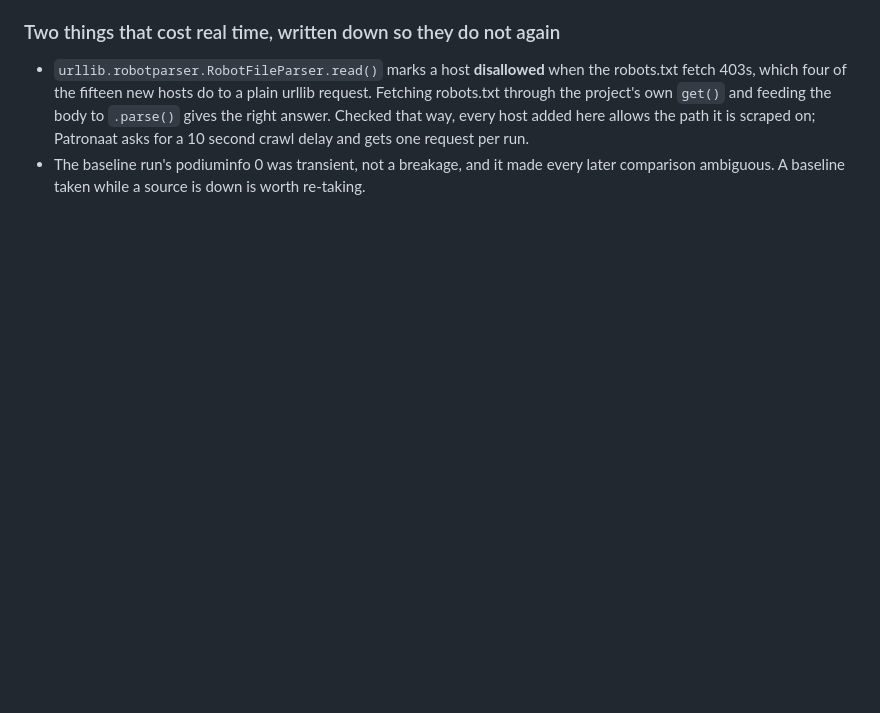
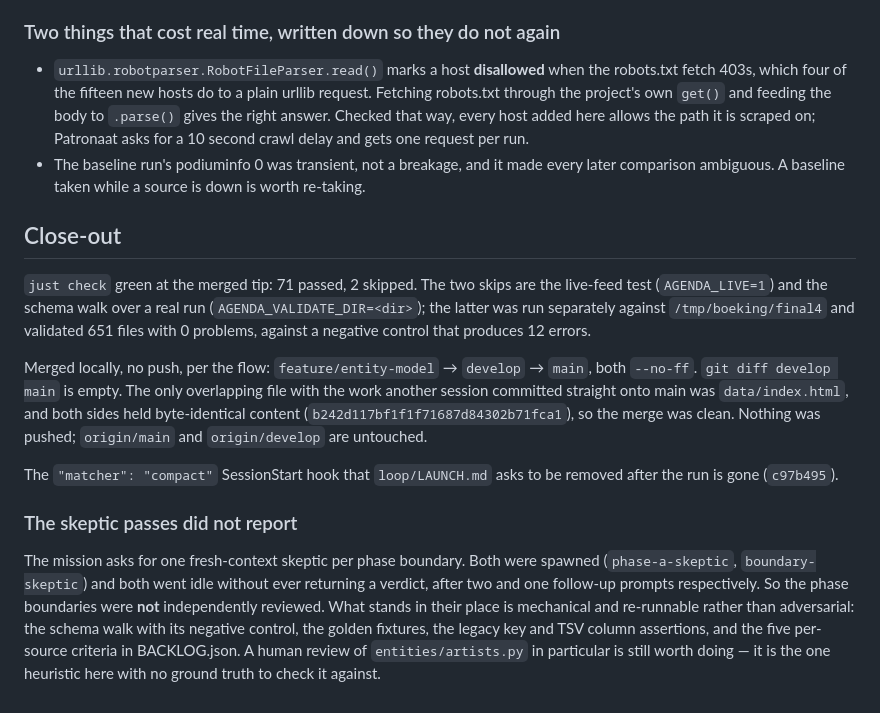
Before and after one commit to doublej/agenda-scraper, a Markdown page: loop/PROGRESS.md, the part around the change. Rendered like a GitHub page; blank space fills up the shorter version.

Commit message:
docs: close out the BOEKING run
Records the merge, the removed loop hook, and the fact that neither
skeptic pass reported — so the phase boundaries went unreviewed.

```diff
--- a/loop/PROGRESS.md
+++ b/loop/PROGRESS.md
@@ -163,3 +163,33 @@ Worth naming, because two of them shipped in a commit before they were found:
 - The baseline run's podiuminfo 0 was transient, not a breakage, and it made
   every later comparison ambiguous. A baseline taken while a source is down is
   worth re-taking.
+
+## Close-out
+
+`just check` green at the merged tip: 71 passed, 2 skipped. The two skips are
+the live-feed test (`AGENDA_LIVE=1`) and the schema walk over a real run
+(`AGENDA_VALIDATE_DIR=<dir>`); the latter was run separately against
+`/tmp/boeking/final4` and validated 651 files with 0 problems, against a
+negative control that produces 12 errors.
+
+Merged locally, no push, per the flow: `feature/entity-model` → `develop` →
+`main`, both `--no-ff`. `git diff develop main` is empty. The only overlapping
+file with the work another session committed straight onto main was
+`data/index.html`, and both sides held byte-identical content
+(`b242d117bf1f1f71687d84302b71fca1`), so the merge was clean. Nothing was
+pushed; `origin/main` and `origin/develop` are untouched.
+
+The `"matcher": "compact"` SessionStart hook that `loop/LAUNCH.md` asks to be
+removed after the run is gone (`c97b495`).
+
+### The skeptic passes did not report
+
+The mission asks for one fresh-context skeptic per phase boundary. Both were
+spawned (`phase-a-skeptic`, `boundary-skeptic`) and both went idle without
+ever returning a verdict, after two and one follow-up prompts respectively.
+So the phase boundaries were **not** independently reviewed. What stands in
+their place is mechanical and re-runnable rather than adversarial: the schema
+walk with its negative control, the golden fixtures, the legacy key and TSV
+column assertions, and the five per-source criteria in BACKLOG.json. A human
+review of `entities/artists.py` in particular is still worth doing — it is the
+one heuristic here with no ground truth to check it against.
```
